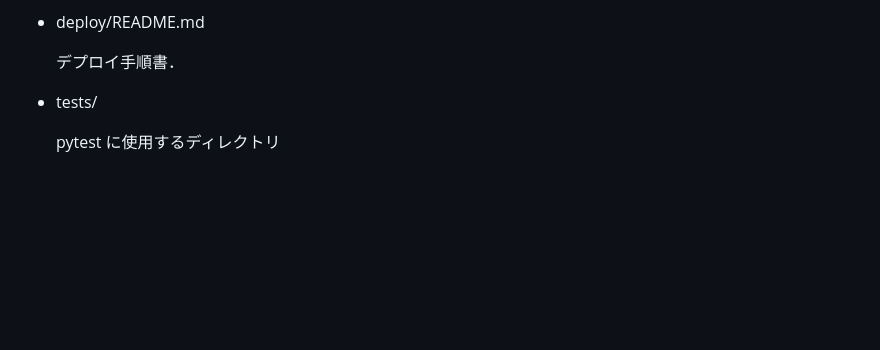
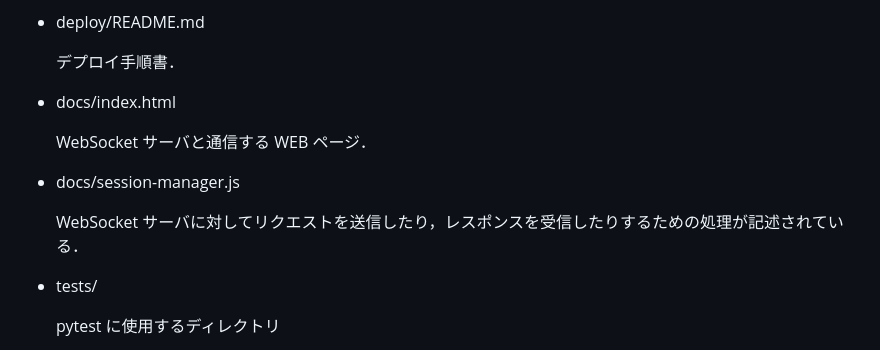
Before and after one commit to Waya-mst/vc2-remote-rendering, a Markdown page: README.md, the part around one of its changes. GitHub-like rendering; blank space fills up the shorter version.

```diff
--- a/README.md
+++ b/README.md
@@ -96,6 +87,14 @@
 - deploy/README.md
 
   デプロイ手順書．
+
+- docs/index.html
+
+  WebSocket サーバと通信する WEB ページ．
+
+- docs/session-manager.js
+
+  WebSocket サーバに対してリクエストを送信したり，レスポンスを受信したりするための処理が記述されている．
 
 - tests/
 
```
Also changed, not shown: other parts of README.md (+12 -16 lines).
